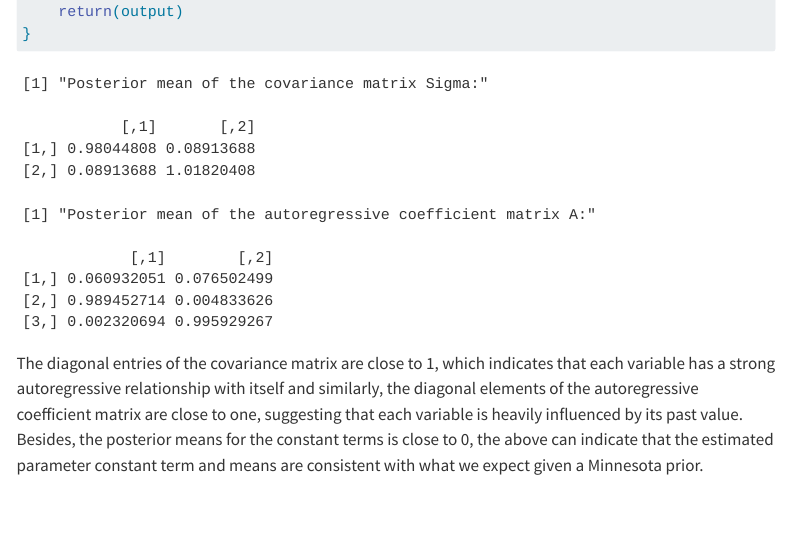
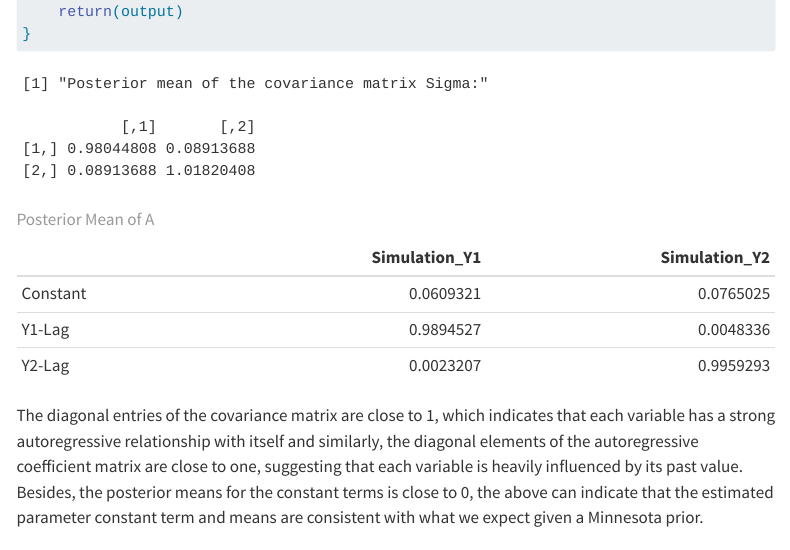
Before and after one commit to comeseemeintheocean/Macro-template, a Quarto document (index.qmd): the page in a window 1100 px wide, from 10050 px down. Rendered offline with R 4.5, knitr and Pandoc in place of Quarto, with nearby package versions; some code elsewhere in the file could not run offline; menus at the side of the page are left out.

Commit message:
table decoration

````diff
--- a/index.qmd
+++ b/index.qmd
@@ -614,10 +614,10 @@ print(Sigma_posterior_mean)
 ```{r}
 # Calculate posterior mean of autoregressive coefficients (including the constant term)
 A_posterior_means <- apply(posterior.sample.draws$A.posterior, 1:2, mean)
-
-# Print the posterior mean matrix for autoregressive coefficients A
-print("Posterior mean of the autoregressive coefficient matrix A:")
-print(A_posterior_means)
+A_df <- as.data.frame(A_posterior_means)
+colnames(A_df) <- c("Simulation_Y1", "Simulation_Y2")
+rownames(A_df) <- c("Constant", "Y1-Lag", "Y2-Lag")
+knitr::kable(A_df, caption = "Posterior Mean of A")
 ```
 The diagonal entries of the covariance matrix are close to 1, which indicates that each variable has a strong autoregressive relationship with itself and similarly, the diagonal elements of the autoregressive coefficient matrix are close to one, suggesting that each variable is heavily influenced by its past value. Besides, the posterior means for the constant terms is close to 0, the above can indicate that the estimated parameter constant term and means are consistent with what we expect given a Minnesota prior.
 
````
